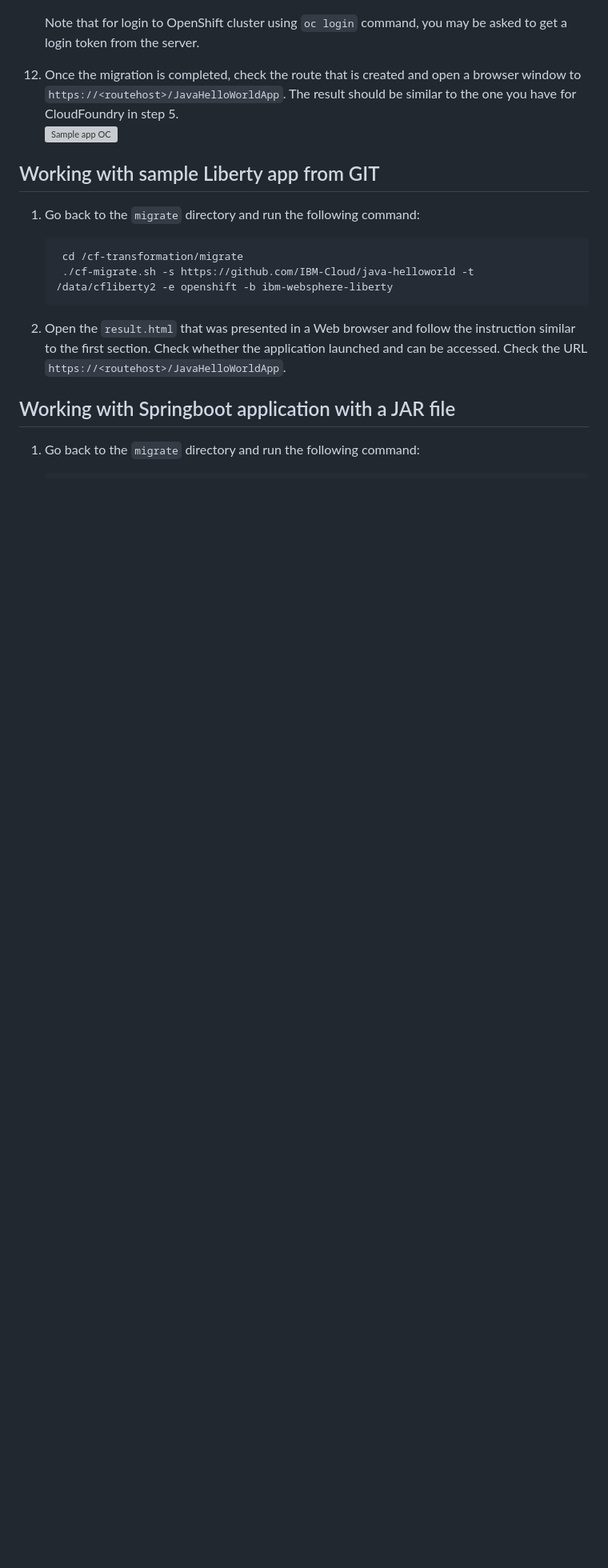
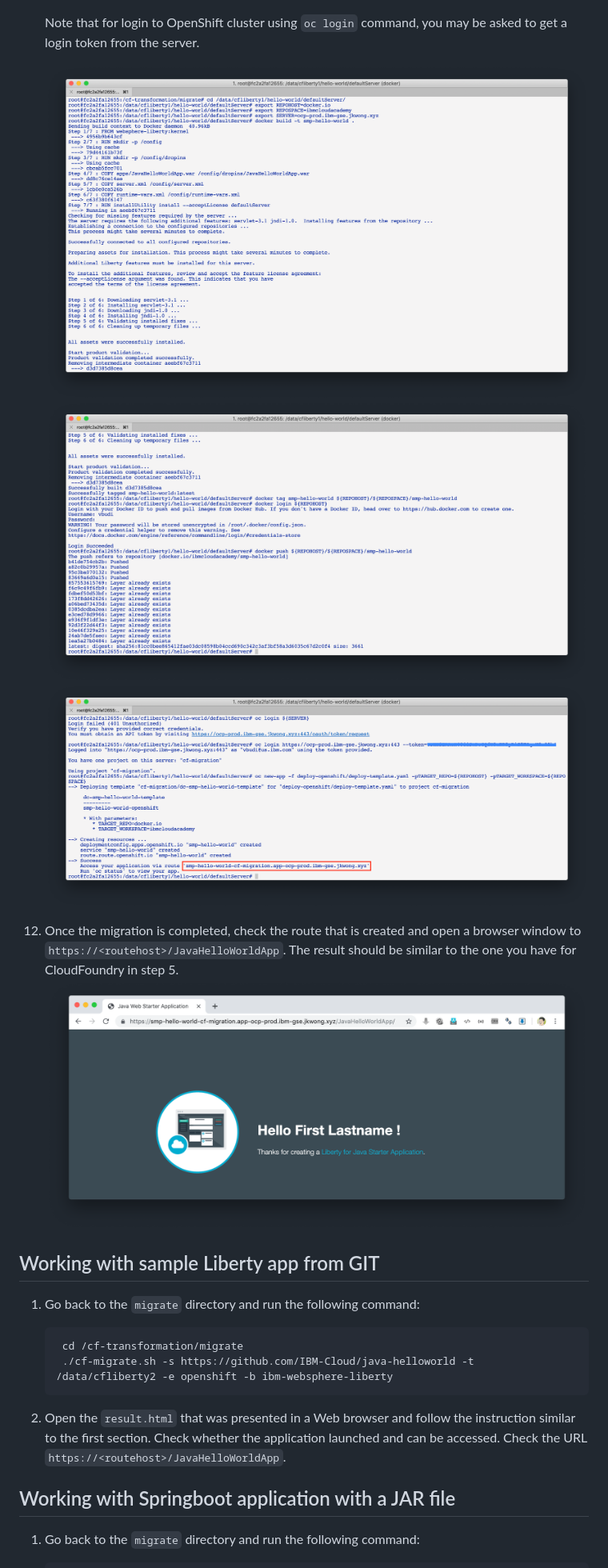
Before and after one commit to ibm-cloud-architecture/cf-transformation, a Markdown page: exercise/openshift.md, the part around one of its changes. Shown at 80% size. Drawn GitHub-style; pictures changed too: exercise/images/007-1-output.png (added), exercise/images/007-2-output.png (added), exercise/images/007-3-output.png (added); blank space fills up the shorter version; grey boxes are pictures that could not be loaded.

Commit message:
exercise v1.0

```diff
--- a/exercise/openshift.md
+++ b/exercise/openshift.md
@@ -75,7 +75,12 @@ Perform the following steps:
 
 	Note that for login to OpenShift cluster using `oc login` command, you may be asked to get a login token from the server.
 
-11. Once the migration is completed, check the route that is created and open a browser window to `https://<routehost>/JavaHelloWorldApp`. The result should be similar to the one you have for CloudFoundry in step 5.<br>![Sample app OC](images/002-sampleapp.png)
+	![Output1](images/007-1-output.png)
+	![Output2](images/007-2-output.png)
+	![Output3](images/007-3-output.png)
+
+
+11. Once the migration is completed, check the route that is created and open a browser window to `https://<routehost>/JavaHelloWorldApp`. The result should be similar to the one you have for CloudFoundry in step 5.<br>![Sample app OC](images/008-sampleapp.png)
 
 ## Working with sample Liberty app from GIT
 
```
Also changed, not shown: other parts of exercise/openshift.md (+3 -3 lines), README.md (+1 -1 lines), exercise/images/006-convert.png, 1 other file.
